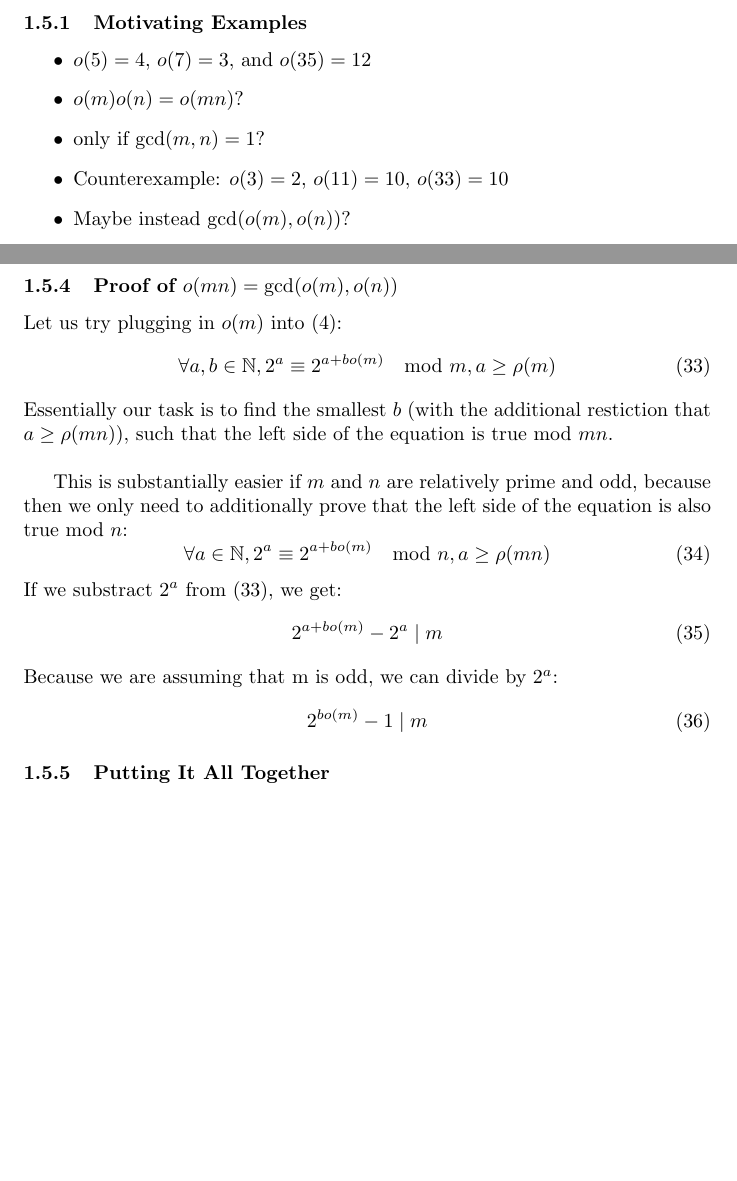
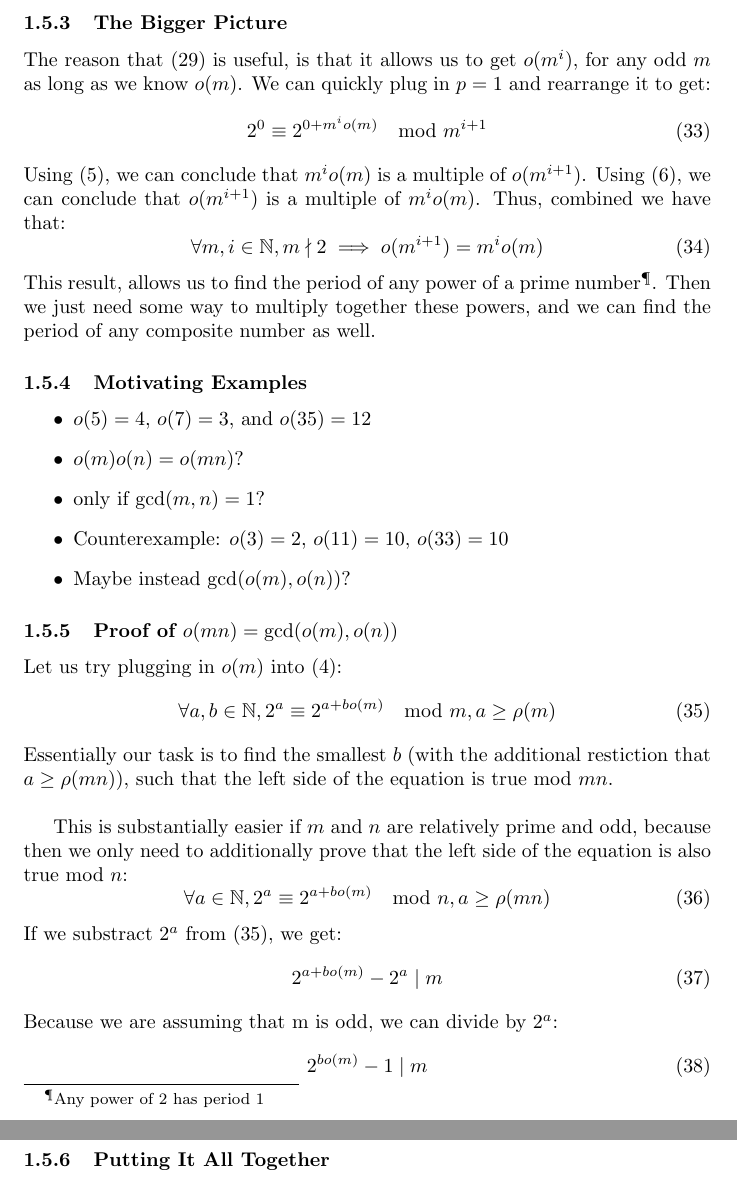
Before and after one commit to benlin-gan/ross-application-2022, a LaTeX document (ross_2022.tex): two parts of pages 7 and 8 of 13 before the commit and two parts of pages 8 and 9 of 14 after it, joined at a grey line, cut at the place of the change, the shorter picture padded with empty space. Compiled offline with pdfLaTeX.

Commit message:
The Bigger Picture

```diff
--- a/ross_2022.tex
+++ b/ross_2022.tex
@@ -157,14 +157,6 @@
   \item $3$, If $m$ divides 3 and $\frac{\frac{o(m)}{2} * 3}{m}$ doesn't divide 3
   \end{itemize}
   \subsection{Generalized Period Finding}
-  \subsubsection{Motivating Examples}
-  \begin{itemize}
-  \item $o(5) = 4$, $o(7) = 3$, and $o(35) = 12$
-  \item $o(m)o(n) = o(mn)$?
-  \item only if $\gcd(m, n) = 1$?
-  \item Counterexample: $o(3) = 2$, $o(11) = 10$, $o(33) = 10$
-  \item Maybe instead $\gcd(o(m), o(n))$?
-  \end{itemize}
   \subsubsection{Generalizing Prior Techniques}
   Let's try and generalize the table we made in proving $o(3m)$. We start by noting that because the tail of all odd $\mathbb{Z}_m$ is $-1$, we can plug in $a=0$, in  \eqref{perdef} to get:
   \begin{align}
@@ -201,6 +193,24 @@
     &= 2^{(p+1)m^io(m)} - 1 \label{pushed}
   \end{align}
   Since both \eqref{assume} and \eqref{succ} divide $m^{i+1}$, so does their sum, \eqref{pushed}, so we have proved \eqref{powerrule} by induction.
+  \subsubsection{The Bigger Picture}
+  The reason that \eqref{powerrule} is useful, is that it allows us to get $o(m^i)$, for any odd $m$ as long as we know $o(m)$. We can quickly plug in $p = 1$ and rearrange it to get:
+  \begin{equation}
+    2^0 \equiv 2^{0+m^io(m)} \mod m^{i+1}
+  \end{equation}
+  Using \eqref{a}, we can conclude that $m^io(m)$ is a multiple of $o(m^{i+1})$. Using \eqref{b}, we can conclude that $o(m^{i+1})$ is a multiple of $m^io(m)$. Thus, combined we have that:
+  \begin{equation}
+    \forall m, i \in \mathbb{N}, m \nmid 2 \implies o(m^{i+1}) = m^io(m)
+  \end{equation}
+  This result, allows us to find the period of any power of a prime number\footnote{Any power of 2 has period 1}. Then we just need some way to multiply together these powers, and we can find the period of any composite number as well.
+  \subsubsection{Motivating Examples}
+  \begin{itemize}
+  \item $o(5) = 4$, $o(7) = 3$, and $o(35) = 12$
+  \item $o(m)o(n) = o(mn)$?
+  \item only if $\gcd(m, n) = 1$?
+  \item Counterexample: $o(3) = 2$, $o(11) = 10$, $o(33) = 10$
+  \item Maybe instead $\gcd(o(m), o(n))$?
+  \end{itemize}
   \subsubsection{Proof of $o(mn) = \gcd(o(m), o(n))$}
   Let us try plugging in $o(m)$ into \eqref{perdef}:
   \begin{equation}\label{start}
```
